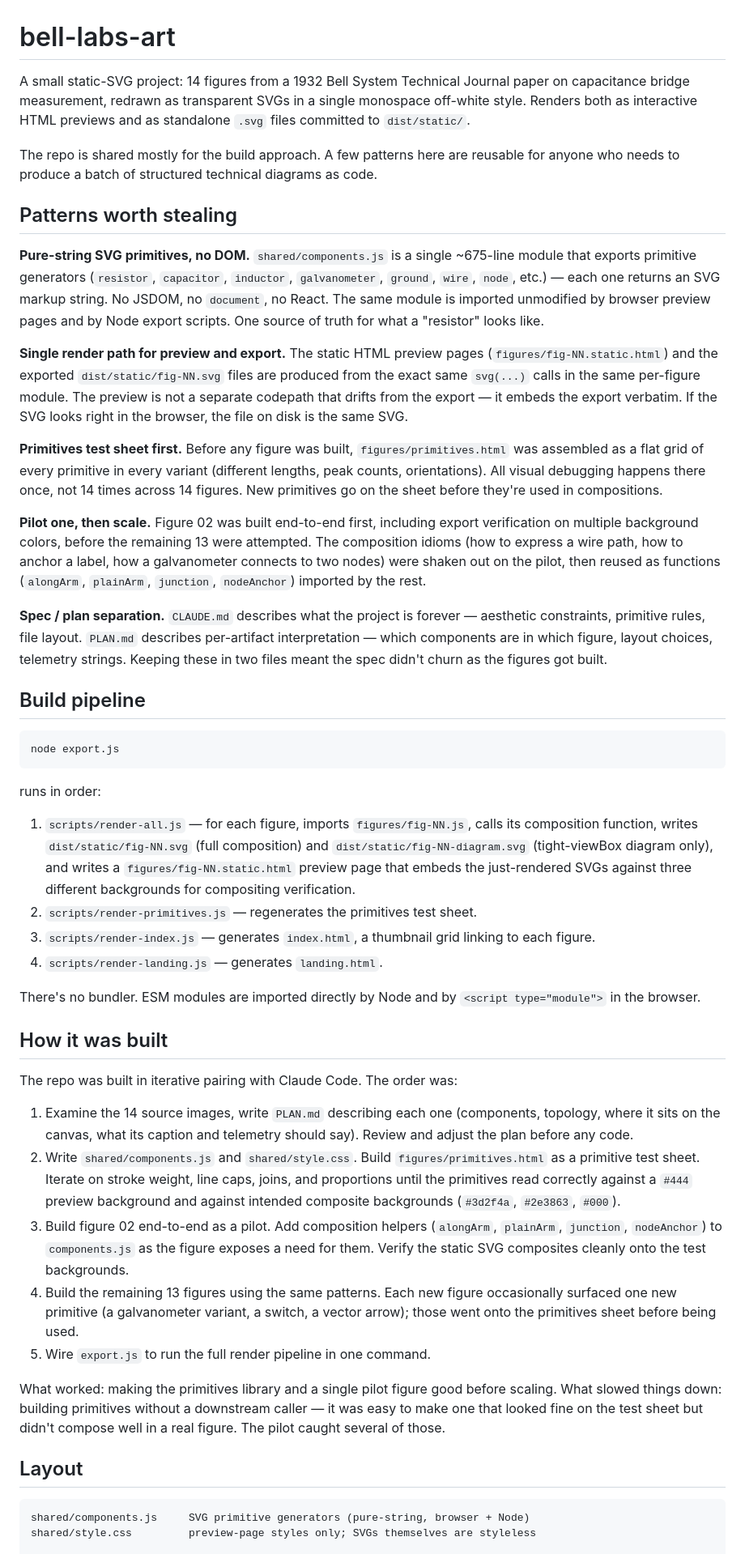
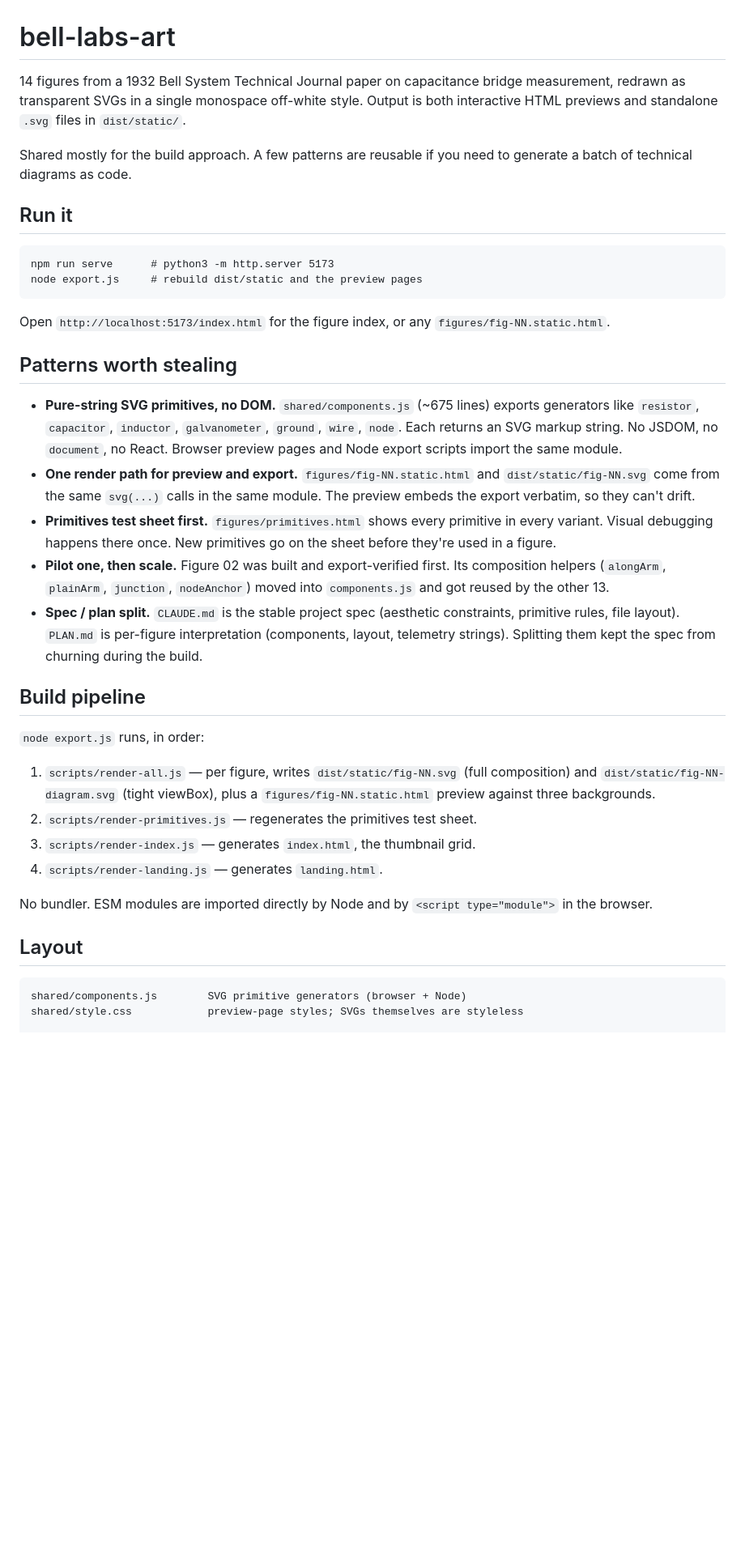
Before and after one commit to halawaykeller/bell-labs-art, a Markdown page: README.md, the part around one of its changes. Shown at 81% size. Drawn GitHub-style; blank space fills up the shorter version.

Commit message:
Trim README for skimming
Co-Authored-By: Claude Opus 4.8 (1M context) <noreply@anthropic.com>

````diff
--- a/README.md
+++ b/README.md
@@ -1,51 +1,40 @@
 # bell-labs-art
 
-A small static-SVG project: 14 figures from a 1932 Bell System Technical Journal paper on capacitance bridge measurement, redrawn as transparent SVGs in a single monospace off-white style. Renders both as interactive HTML previews and as standalone `.svg` files committed to `dist/static/`.
+14 figures from a 1932 Bell System Technical Journal paper on capacitance bridge measurement, redrawn as transparent SVGs in a single monospace off-white style. Output is both interactive HTML previews and standalone `.svg` files in `dist/static/`.
 
-The repo is shared mostly for the build approach. A few patterns here are reusable for anyone who needs to produce a batch of structured technical diagrams as code.
+Shared mostly for the build approach. A few patterns are reusable if you need to generate a batch of technical diagrams as code.
+
+## Run it
+
+```
+npm run serve      # python3 -m http.server 5173
+node export.js     # rebuild dist/static and the preview pages
+```
+
+Open `http://localhost:5173/index.html` for the figure index, or any `figures/fig-NN.static.html`.
 
 ## Patterns worth stealing
 
-**Pure-string SVG primitives, no DOM.** `shared/components.js` is a single ~675-line module that exports primitive generators (`resistor`, `capacitor`, `inductor`, `galvanometer`, `ground`, `wire`, `node`, etc.) — each one returns an SVG markup string. No JSDOM, no `document`, no React. The same module is imported unmodified by browser preview pages and by Node export scripts. One source of truth for what a "resistor" looks like.
-
-**Single render path for preview and export.** The static HTML preview pages (`figures/fig-NN.static.html`) and the exported `dist/static/fig-NN.svg` files are produced from the exact same `svg(...)` calls in the same per-figure module. The preview is not a separate codepath that drifts from the export — it embeds the export verbatim. If the SVG looks right in the browser, the file on disk is the same SVG.
-
-**Primitives test sheet first.** Before any figure was built, `figures/primitives.html` was assembled as a flat grid of every primitive in every variant (different lengths, peak counts, orientations). All visual debugging happens there once, not 14 times across 14 figures. New primitives go on the sheet before they're used in compositions.
-
-**Pilot one, then scale.** Figure 02 was built end-to-end first, including export verification on multiple background colors, before the remaining 13 were attempted. The composition idioms (how to express a wire path, how to anchor a label, how a galvanometer connects to two nodes) were shaken out on the pilot, then reused as functions (`alongArm`, `plainArm`, `junction`, `nodeAnchor`) imported by the rest.
-
-**Spec / plan separation.** `CLAUDE.md` describes what the project is forever — aesthetic constraints, primitive rules, file layout. `PLAN.md` describes per-artifact interpretation — which components are in which figure, layout choices, telemetry strings. Keeping these in two files meant the spec didn't churn as the figures got built.
+- **Pure-string SVG primitives, no DOM.** `shared/components.js` (~675 lines) exports generators like `resistor`, `capacitor`, `inductor`, `galvanometer`, `ground`, `wire`, `node`. Each returns an SVG markup string. No JSDOM, no `document`, no React. Browser preview pages and Node export scripts import the same module.
+- **One render path for preview and export.** `figures/fig-NN.static.html` and `dist/static/fig-NN.svg` come from the same `svg(...)` calls in the same module. The preview embeds the export verbatim, so they can't drift.
+- **Primitives test sheet first.** `figures/primitives.html` shows every primitive in every variant. Visual debugging happens there once. New primitives go on the sheet before they're used in a figure.
+- **Pilot one, then scale.** Figure 02 was built and export-verified first. Its composition helpers (`alongArm`, `plainArm`, `junction`, `nodeAnchor`) moved into `components.js` and got reused by the other 13.
+- **Spec / plan split.** `CLAUDE.md` is the stable project spec (aesthetic constraints, primitive rules, file layout). `PLAN.md` is per-figure interpretation (components, layout, telemetry strings). Splitting them kept the spec from churning during the build.
 
 ## Build pipeline
 
-```
-node export.js
-```
+`node export.js` runs, in order:
 
-runs in order:
-
-1. `scripts/render-all.js` — for each figure, imports `figures/fig-NN.js`, calls its composition function, writes `dist/static/fig-NN.svg` (full composition) and `dist/static/fig-NN-diagram.svg` (tight-viewBox diagram only), and writes a `figures/fig-NN.static.html` preview page that embeds the just-rendered SVGs against three different backgrounds for compositing verification.
+1. `scripts/render-all.js` — per figure, writes `dist/static/fig-NN.svg` (full composition) and `dist/static/fig-NN-diagram.svg` (tight viewBox), plus a `figures/fig-NN.static.html` preview against three backgrounds.
 2. `scripts/render-primitives.js` — regenerates the primitives test sheet.
-3. `scripts/render-index.js` — generates `index.html`, a thumbnail grid linking to each figure.
+3. `scripts/render-index.js` — generates `index.html`, the thumbnail grid.
 4. `scripts/render-landing.js` — generates `landing.html`.
 
-There's no bundler. ESM modules are imported directly by Node and by `<script type="module">` in the browser.
-
-## How it was built
-
-The repo was built in iterative pairing with Claude Code. The order was:
-
-1. Examine the 14 source images, write `PLAN.md` describing each one (components, topology, where it sits on the canvas, what its caption and telemetry should say). Review and adjust the plan before any code.
-2. Write `shared/components.js` and `shared/style.css`. Build `figures/primitives.html` as a primitive test sheet. Iterate on stroke weight, line caps, joins, and proportions until the primitives read correctly against a `#444` preview background and against intended composite backgrounds (`#3d2f4a`, `#2e3863`, `#000`).
-3. Build figure 02 end-to-end as a pilot. Add composition helpers (`alongArm`, `plainArm`, `junction`, `nodeAnchor`) to `components.js` as the figure exposes a need for them. Verify the static SVG composites cleanly onto the test backgrounds.
-4. Build the remaining 13 figures using the same patterns. Each new figure occasionally surfaced one new primitive (a galvanometer variant, a switch, a vector arrow); those went onto the primitives sheet before being used.
-5. Wire `export.js` to run the full render pipeline in one command.
-
-What worked: making the primitives library and a single pilot figure good before scaling. What slowed things down: building primitives without a downstream caller — it was easy to make one that looked fine on the test sheet but didn't compose well in a real figure. The pilot caught several of those.
+No bundler. ESM modules are imported directly by Node and by `<script type="module">` in the browser.
 
 ## Layout
 
 ```
-shared/components.js     SVG primitive generators (pure-string, browser + Node)
-shared/style.css         preview-page styles only; SVGs themselves are styleless
+shared/components.js        SVG primitive generators (browser + Node)
+shared/style.css            preview-page styles; SVGs themselves are styleless
 
````
Also changed, not shown: other parts of README.md (+10 -21 lines).
